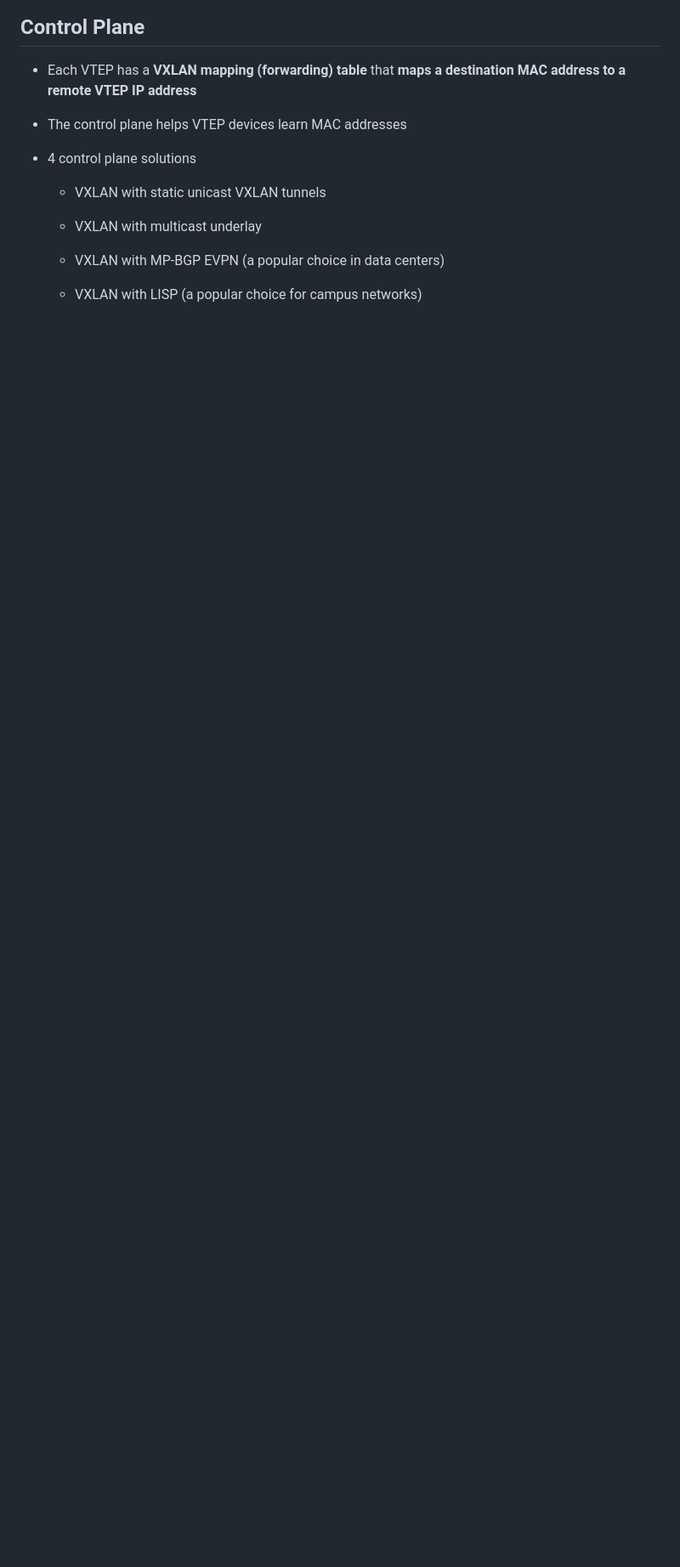
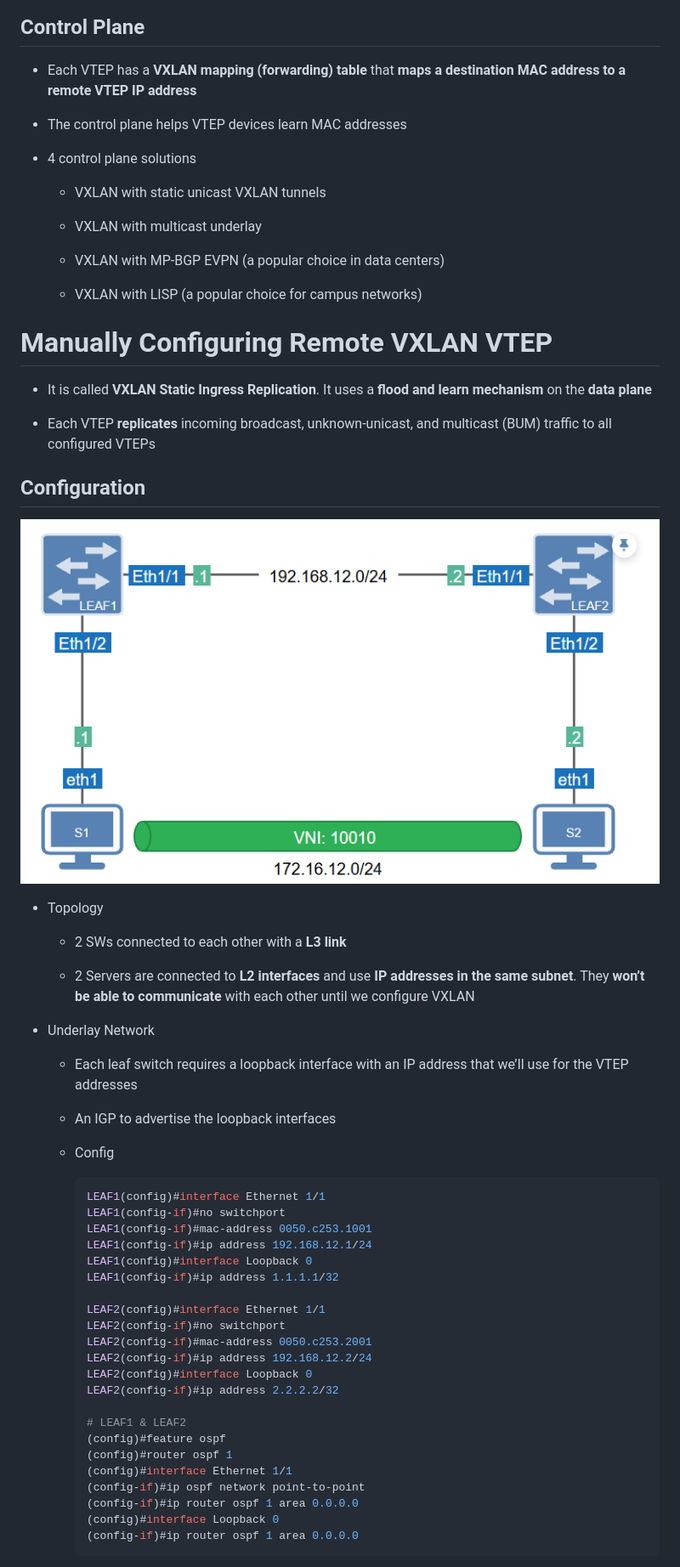
Before and after one commit to fcbvttn123/networking_tutorial, a Markdown page: ccnp_encor/vxlan2.md, the part around one of its changes. Shown at 85% size. GitHub-like rendering; pictures changed too: ccnp_encor/images/vxlan_static_ingress_replication.png (added); blank space fills up the shorter version.

Commit message:
vxlan: manually configuring remote VTEPs

````diff
--- a/ccnp_encor/vxlan2.md
+++ b/ccnp_encor/vxlan2.md
@@ -105,3 +107,54 @@
     - VXLAN with MP-BGP EVPN (a popular choice in data centers)
 
     - VXLAN with LISP (a popular choice for campus networks)
+
+
+# Manually Configuring Remote VXLAN VTEP
+
+- It is called **VXLAN Static Ingress Replication**. It uses a **flood and learn mechanism** on the **data plane**
+
+- Each VTEP **replicates** incoming broadcast, unknown-unicast, and multicast (BUM) traffic to all configured VTEPs
+
+## Configuration
+
+![Topology](./images/vxlan_static_ingress_replication.png)
+
+- Topology
+
+    - 2 SWs connected to each other with a **L3 link**
+
+    - 2 Servers are connected to **L2 interfaces** and use **IP addresses in the same subnet**. They **won’t be able to communicate** with each other until we configure VXLAN
+
+- Underlay Network
+
+    - Each leaf switch requires a loopback interface with an IP address that we’ll use for the VTEP addresses
+
+    - An IGP to advertise the loopback interfaces
+
+    - Config
+
+        ```bash
+        LEAF1(config)#interface Ethernet 1/1
+        LEAF1(config-if)#no switchport
+        LEAF1(config-if)#mac-address 0050.c253.1001
+        LEAF1(config-if)#ip address 192.168.12.1/24
+        LEAF1(config)#interface Loopback 0
+        LEAF1(config-if)#ip address 1.1.1.1/32
+
+        LEAF2(config)#interface Ethernet 1/1
+        LEAF2(config-if)#no switchport
+        LEAF2(config-if)#mac-address 0050.c253.2001
+        LEAF2(config-if)#ip address 192.168.12.2/24
+        LEAF2(config)#interface Loopback 0
+        LEAF2(config-if)#ip address 2.2.2.2/32
+
+        # LEAF1 & LEAF2
+        (config)#feature ospf
+        (config)#router ospf 1
+        (config)#interface Ethernet 1/1
+        (config-if)#ip ospf network point-to-point
+        (config-if)#ip router ospf 1 area 0.0.0.0
+        (config)#interface Loopback 0
+        (config-if)#ip router ospf 1 area 0.0.0.0
+        ```
+
````
Also changed, not shown: other parts of ccnp_encor/vxlan2.md (+80 -1 lines).
